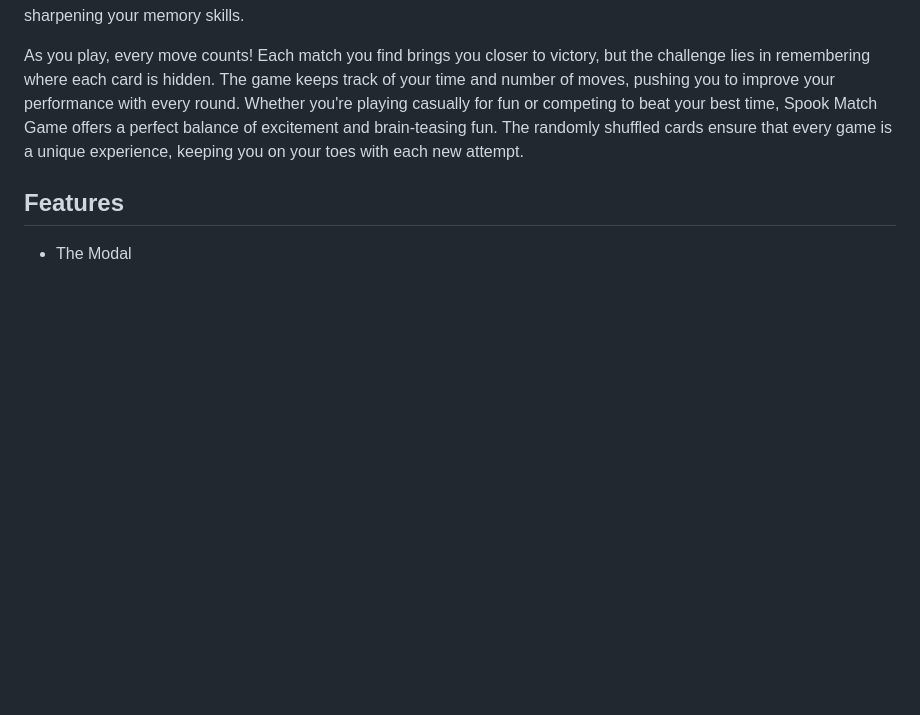
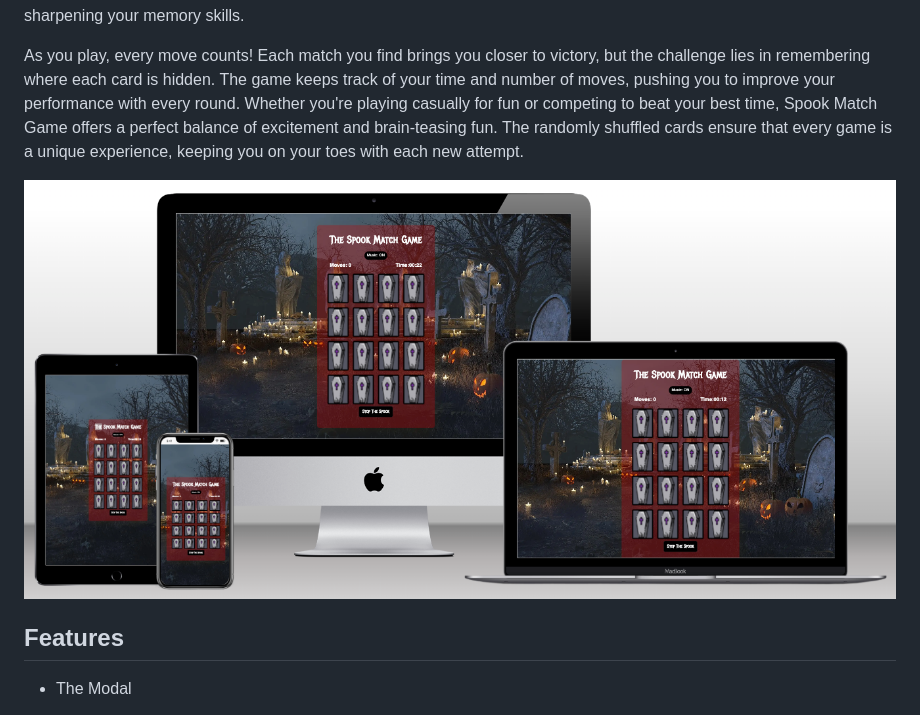
Before and after one commit to P-G1977/Spooky_Match_Game, a Markdown page: README.md, the part around the change. Drawn GitHub-style; pictures changed too: assets/docs/pages/full-spook.png (added); blank space fills up the shorter version.

Commit message:
added project image across all devices to readme

```diff
--- a/README.md
+++ b/README.md
@@ -5,6 +5,8 @@
 The Spook Match Game is a thrilling Halloween-themed memory challenge designed to test your wits and speed! Dive into a spooky world filled with eerie icons like bats, cauldrons, and zombies as you attempt to uncover and match pairs of cards. The goal is simple: find all the matching pairs in as few moves and as little time as possible. With an immersive atmosphere, complete with haunting background music and eerie visuals, this game will keep you entertained while sharpening your memory skills.
 
 As you play, every move counts! Each match you find brings you closer to victory, but the challenge lies in remembering where each card is hidden. The game keeps track of your time and number of moves, pushing you to improve your performance with every round. Whether you're playing casually for fun or competing to beat your best time, Spook Match Game offers a perfect balance of excitement and brain-teasing fun. The randomly shuffled cards ensure that every game is a unique experience, keeping you on your toes with each new attempt.
+
+![alt text](assets/docs/pages/full-spook.png "Full images across devices")
 
 ## Features
 
```
